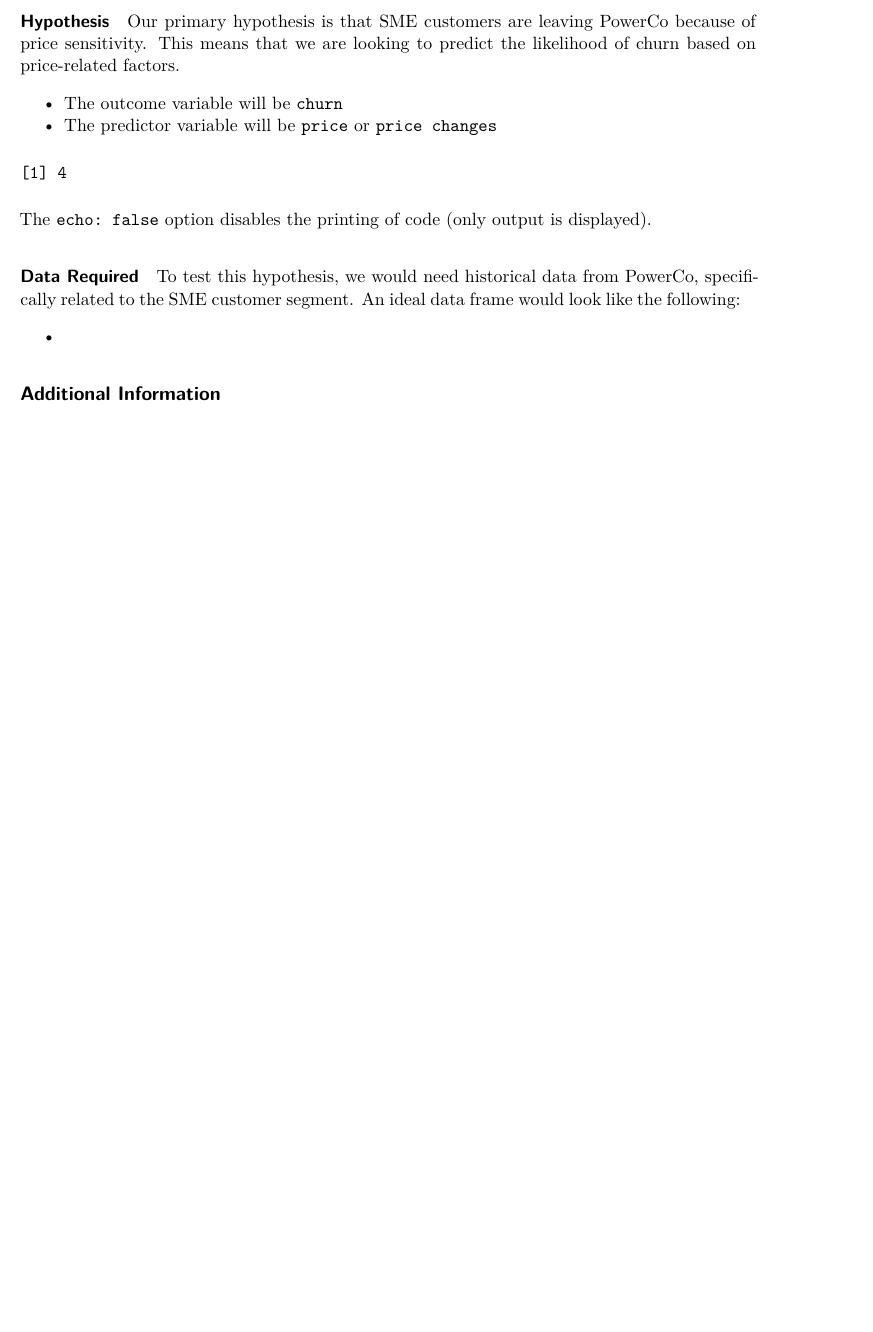
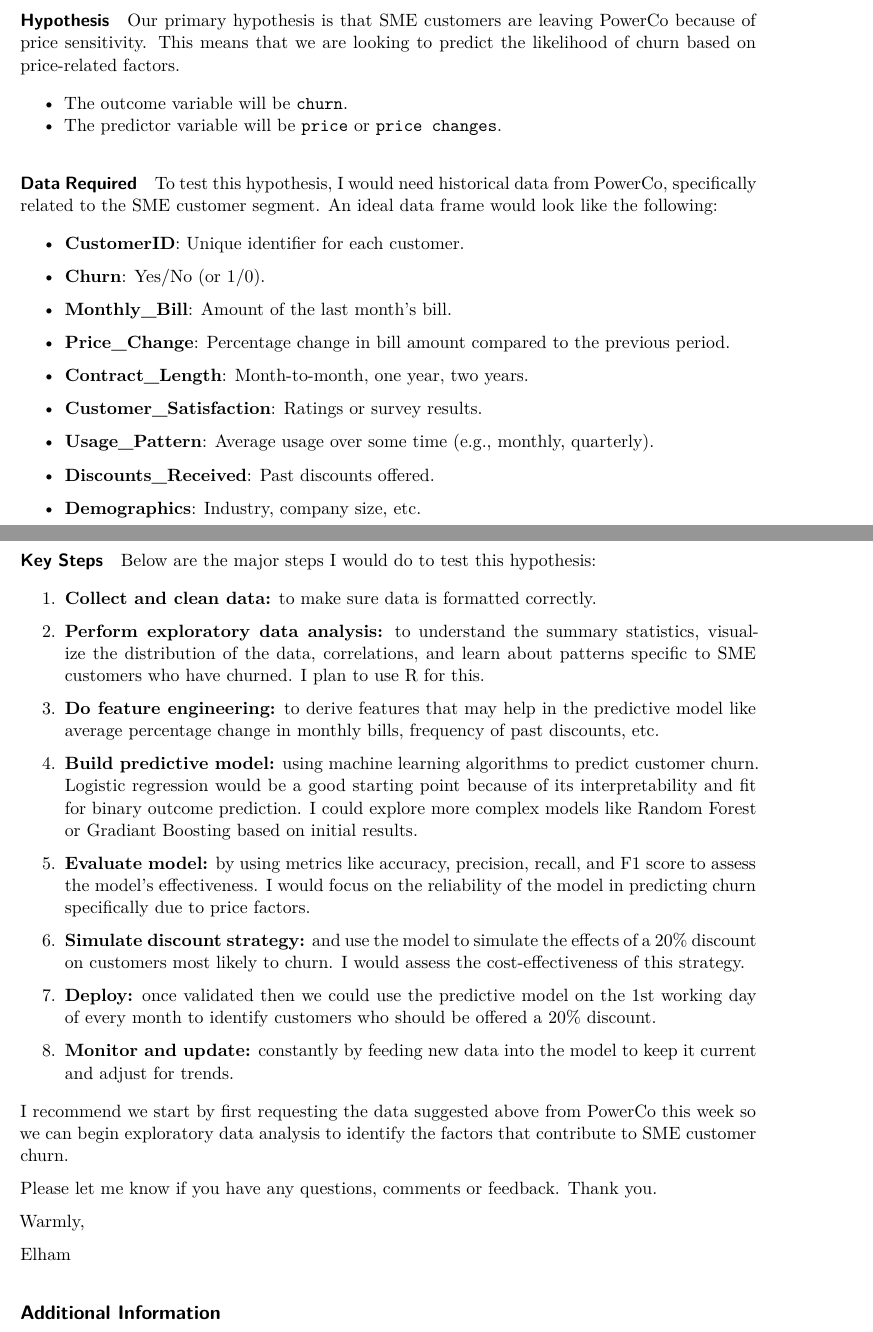
Before and after one commit to Elhamyali/SME-Customer-Churn-Prediction-PowerCo, a Quarto document (Email.qmd): part of the page before the commit and two parts of pages 1 and 2 of 3 after it, the two joined at a grey line, cut so that both start at the same text, the shorter picture padded with empty space. Rendered offline with R 4.5, knitr and Pandoc in place of Quarto, then LaTeX, with nearby package versions.

Commit message:
completed email with hypotheses, data required, major steps, and equation

````diff
--- a/Email.qmd
+++ b/Email.qmd
@@ -15,21 +15,58 @@
 
 Our primary hypothesis is that SME customers are leaving PowerCo because of price sensitivity. This means that we are looking to predict the likelihood of churn based on price-related factors.
 
--   The outcome variable will be `churn`
--   The predictor variable will be `price` or `price changes`
-
-```{r}
-#| echo: false
-2 * 2
-```
-
-The `echo: false` option disables the printing of code (only output is displayed).
+-   The outcome variable will be `churn`.
+-   The predictor variable will be `price` or `price changes`.
 
 #### Data Required
 
-To test this hypothesis, we would need historical data from PowerCo, specifically related to the SME customer segment. An ideal data frame would look like the following:
+To test this hypothesis, I would need historical data from PowerCo, specifically related to the SME customer segment. An ideal data frame would look like the following:
 
--
+-   **CustomerID**: Unique identifier for each customer.
+
+-   **Churn**: Yes/No (or 1/0).
+
+-   **Monthly_Bill**: Amount of the last month's bill.
+
+-   **Price_Change**: Percentage change in bill amount compared to the previous period.
+
+-   **Contract_Length**: Month-to-month, one year, two years.
+
+-   **Customer_Satisfaction**: Ratings or survey results.
+
+-   **Usage_Pattern**: Average usage over some time (e.g., monthly, quarterly).
+
+-   **Discounts_Received**: Past discounts offered.
+
+-   **Demographics**: Industry, company size, etc.
+
+#### Key Steps
+
+Below are the major steps I would do to test this hypothesis:
+
+1.  **Collect and clean data:** to make sure data is formatted correctly.
+
+2.  **Perform exploratory data analysis:** to understand the summary statistics, visualize the distribution of the data, correlations, and learn about patterns specific to SME customers who have churned. I plan to use R for this.
+
+3.  **Do feature engineering:** to derive features that may help in the predictive model like average percentage change in monthly bills, frequency of past discounts, etc.
+
+4.  **Build predictive model:** using machine learning algorithms to predict customer churn. Logistic regression would be a good starting point because of its interpretability and fit for binary outcome prediction. I could explore more complex models like Random Forest or Gradiant Boosting based on initial results.
+
+5.  **Evaluate model:** by using metrics like accuracy, precision, recall, and F1 score to assess the model's effectiveness. I would focus on the reliability of the model in predicting churn specifically due to price factors.
+
+6.  **Simulate discount strategy:** and use the model to simulate the effects of a 20% discount on customers most likely to churn. I would assess the cost-effectiveness of this strategy.
+
+7.  **Deploy:** once validated then we could use the predictive model on the 1st working day of every month to identify customers who should be offered a 20% discount.
+
+8.  **Monitor and update:** constantly by feeding new data into the model to keep it current and adjust for trends.
+
+I recommend we start by first requesting the data suggested above from PowerCo this week so we can begin exploratory data analysis to identify the factors that contribute to SME customer churn.
+
+Please let me know if you have any questions, comments or feedback. Thank you.
+
+Warmly,
+
+Elham
 
 ## Additional Information
 
````
Also changed, not shown: Email.pdf (added), Email.tex (deleted), Email.qmd (8 more changed lines), 2 other files.
